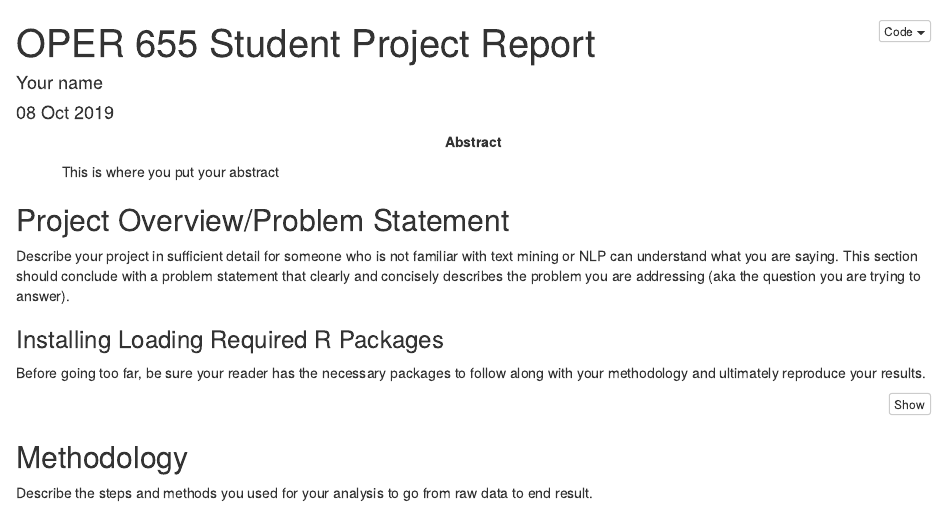
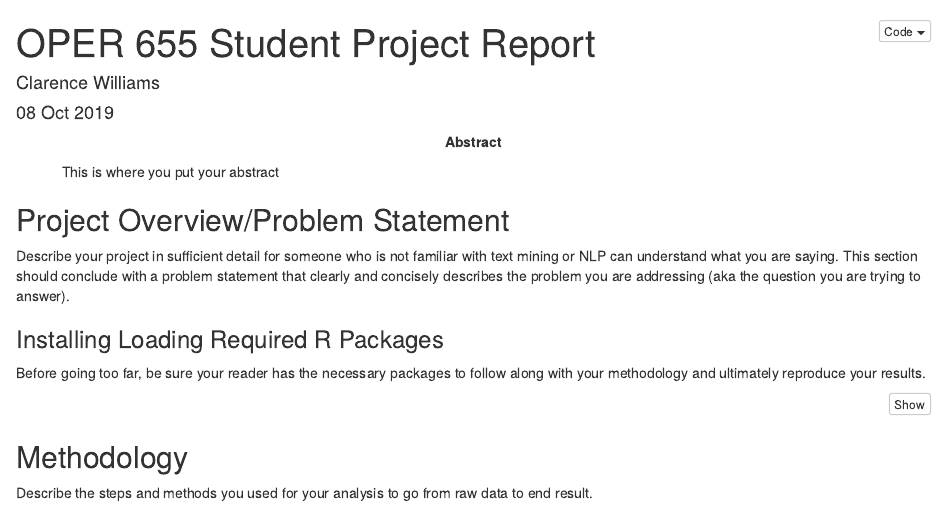
Before and after one commit to AFIT-R/oper655_fa2019, an R Markdown document (student_project_folders/oper655_fa2019_williams/oper655_fa2019_williams.Rmd): the page in a window 1100 px wide, from its top. Rendered offline with R 4.5, knitr and Pandoc, with nearby package versions.

Commit message:
Update oper655_fa2019_williams.Rmd
Williams Added name to Student Project Report

```diff
--- a/student_project_folders/oper655_fa2019_williams/oper655_fa2019_williams.Rmd
+++ b/student_project_folders/oper655_fa2019_williams/oper655_fa2019_williams.Rmd
@@ -1,6 +1,6 @@
 ---
 title: "OPER 655 Student Project Report"
-author: "Your name"
+author: Clarence Williams
 date: "`r format(Sys.Date(), '%d %b %Y')`"
 output:
   html_document:
```
